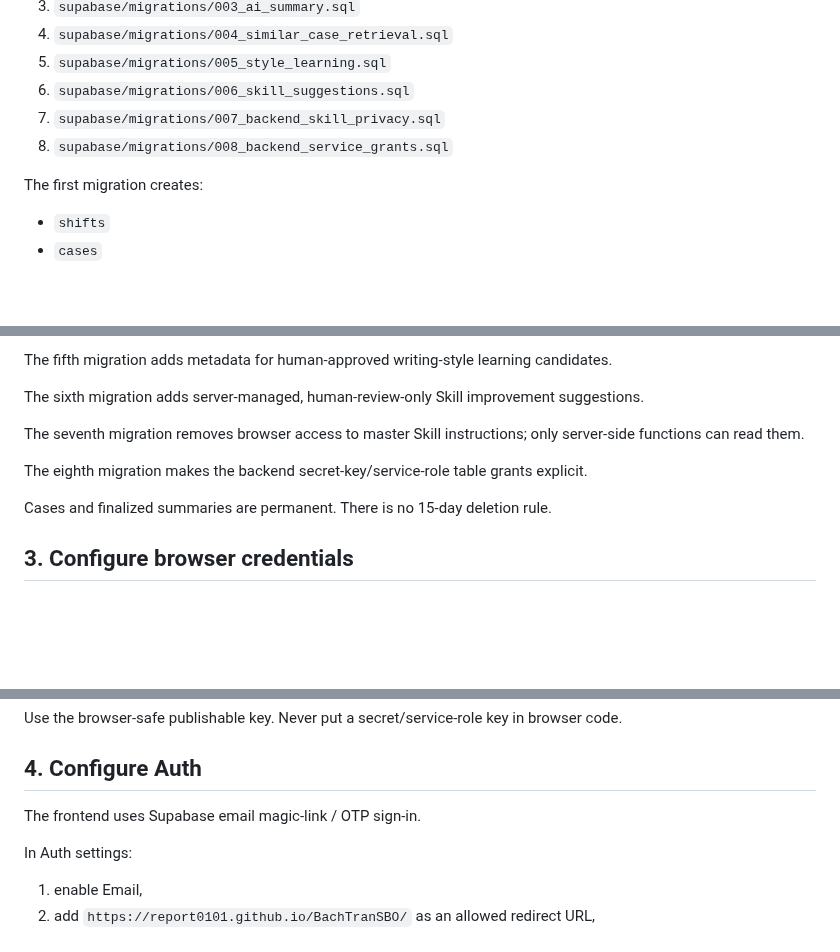
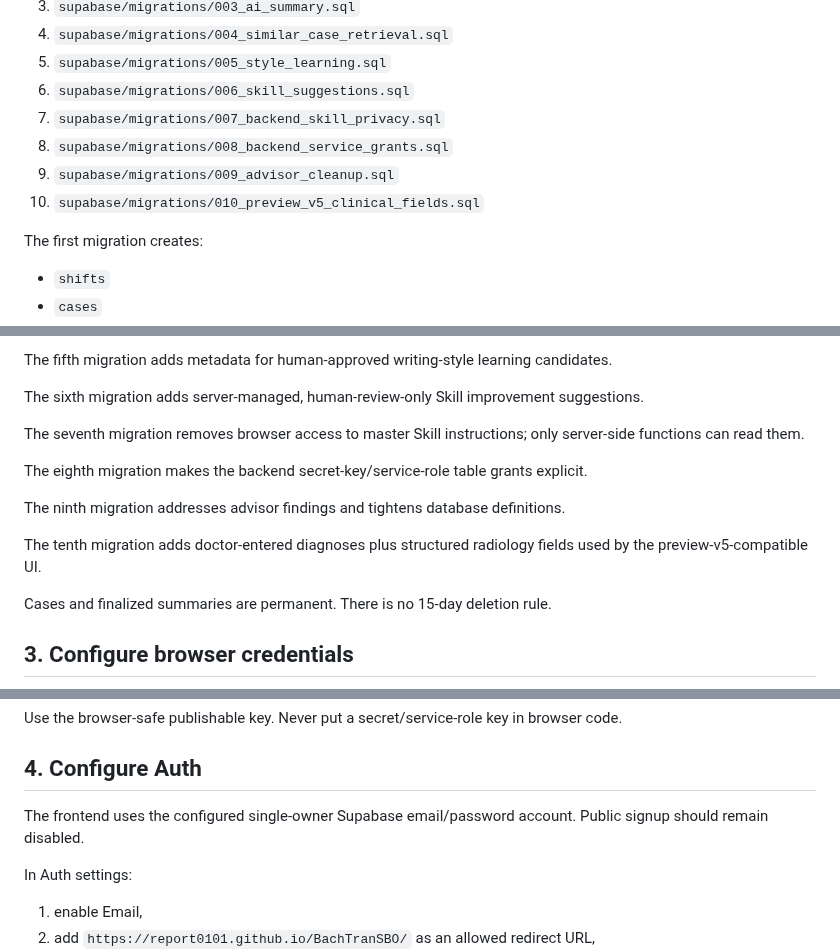
Before and after one commit to Report0101/BachTranSBO, a Markdown page: docs/BACKEND_SETUP.md, 3 parts joined by grey strips. GitHub-like rendering; blank space fills up the shorter version.

Commit message:
Update backend setup through migration 010

```diff
--- a/docs/BACKEND_SETUP.md
+++ b/docs/BACKEND_SETUP.md
@@ -20,6 +20,8 @@ Apply all migrations in order:
 6. `supabase/migrations/006_skill_suggestions.sql`
 7. `supabase/migrations/007_backend_skill_privacy.sql`
 8. `supabase/migrations/008_backend_service_grants.sql`
+9. `supabase/migrations/009_advisor_cleanup.sql`
+10. `supabase/migrations/010_preview_v5_clinical_fields.sql`
 
 The first migration creates:
 
@@ -43,6 +45,10 @@ The seventh migration removes browser access to master Skill instructions; only
 
 The eighth migration makes the backend secret-key/service-role table grants explicit.
 
+The ninth migration addresses advisor findings and tightens database definitions.
+
+The tenth migration adds doctor-entered diagnoses plus structured radiology fields used by the preview-v5-compatible UI.
+
 Cases and finalized summaries are permanent. There is no 15-day deletion rule.
 
 ## 3. Configure browser credentials
@@ -61,7 +67,7 @@ Use the browser-safe publishable key. Never put a secret/service-role key in bro
 
 ## 4. Configure Auth
 
-The frontend uses Supabase email magic-link / OTP sign-in.
+The frontend uses the configured single-owner Supabase email/password account. Public signup should remain disabled.
 
 In Auth settings:
 
```
